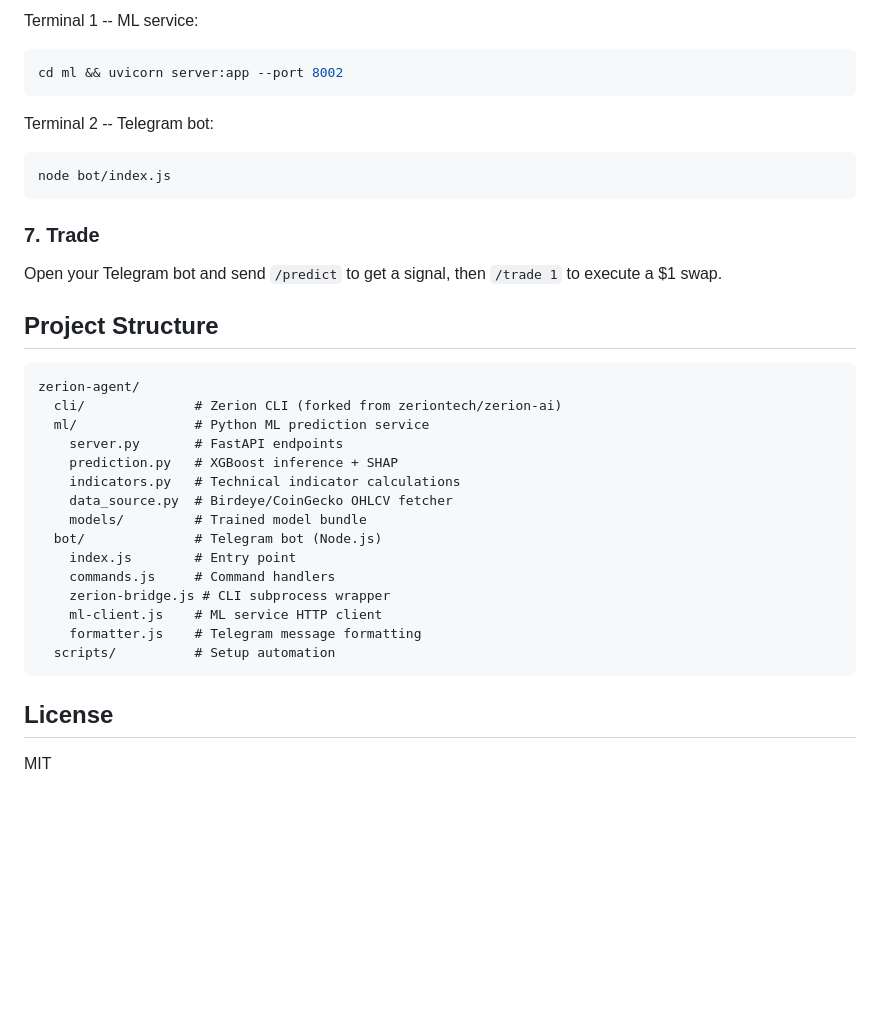
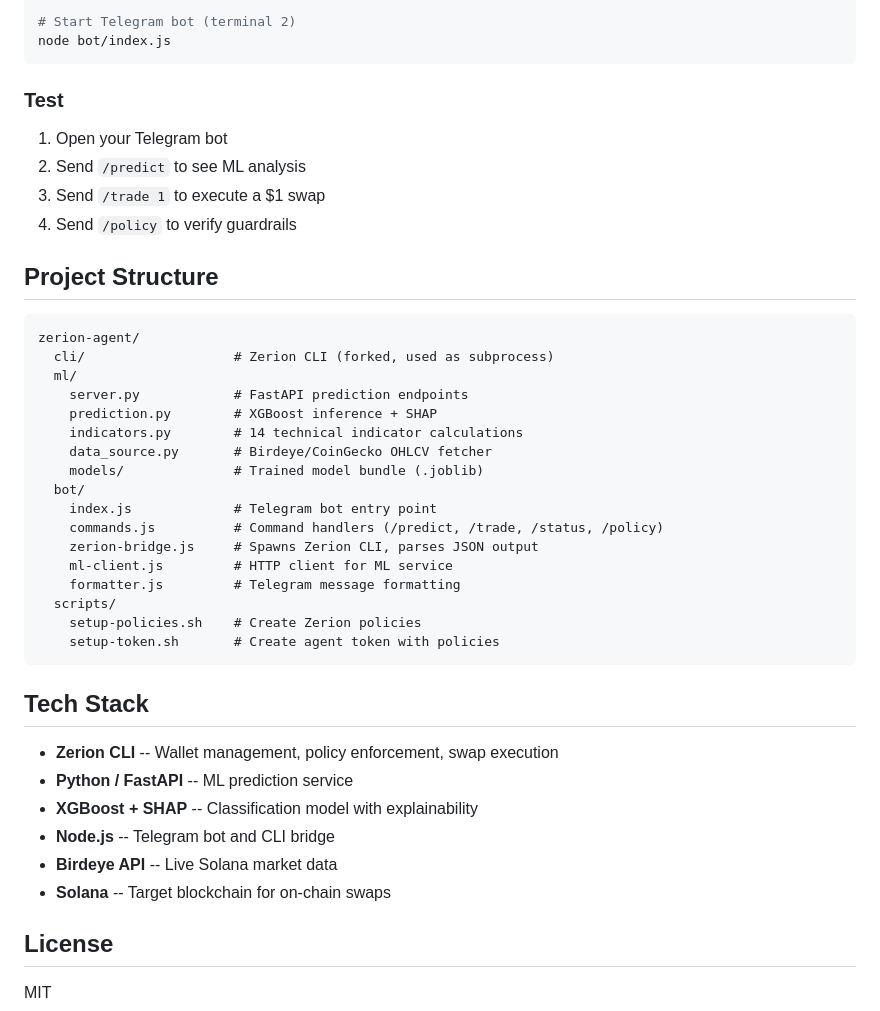
Before and after one commit to sarthakbiswas97/zerion-agent, a Markdown page: README.md, the part around one of its changes. GitHub-like rendering; blank space fills up the shorter version.

````diff
--- a/README.md
+++ b/README.md
@@ -99,37 +180,45 @@ node cli/zerion.js wallet fund --wallet main
 
-Terminal 1 -- ML service:
-```bash
-cd ml && uvicorn server:app --port 8002
-```
-
-Terminal 2 -- Telegram bot:
-```bash
+# Start Telegram bot (terminal 2)
 node bot/index.js
 ```
 
-### 7. Trade
+### Test
 
-Open your Telegram bot and send `/predict` to get a signal, then `/trade 1` to execute a $1 swap.
+1. Open your Telegram bot
+2. Send `/predict` to see ML analysis
+3. Send `/trade 1` to execute a $1 swap
+4. Send `/policy` to verify guardrails
 
 ## Project Structure
 
 ```
 zerion-agent/
-  cli/              # Zerion CLI (forked from zeriontech/zerion-ai)
-  ml/               # Python ML prediction service
-    server.py       # FastAPI endpoints
-    prediction.py   # XGBoost inference + SHAP
-    indicators.py   # Technical indicator calculations
-    data_source.py  # Birdeye/CoinGecko OHLCV fetcher
-    models/         # Trained model bundle
-  bot/              # Telegram bot (Node.js)
-    index.js        # Entry point
-    commands.js     # Command handlers
-    zerion-bridge.js # CLI subprocess wrapper
-    ml-client.js    # ML service HTTP client
-    formatter.js    # Telegram message formatting
-  scripts/          # Setup automation
+  cli/                   # Zerion CLI (forked, used as subprocess)
+  ml/
+    server.py            # FastAPI prediction endpoints
+    prediction.py        # XGBoost inference + SHAP
+    indicators.py        # 14 technical indicator calculations
+    data_source.py       # Birdeye/CoinGecko OHLCV fetcher
+    models/              # Trained model bundle (.joblib)
+  bot/
+    index.js             # Telegram bot entry point
+    commands.js          # Command handlers (/predict, /trade, /status, /policy)
+    zerion-bridge.js     # Spawns Zerion CLI, parses JSON output
+    ml-client.js         # HTTP client for ML service
+    formatter.js         # Telegram message formatting
+  scripts/
+    setup-policies.sh    # Create Zerion policies
+    setup-token.sh       # Create agent token with policies
 ```
+
+## Tech Stack
+
+- **Zerion CLI** -- Wallet management, policy enforcement, swap execution
+- **Python / FastAPI** -- ML prediction service
+- **XGBoost + SHAP** -- Classification model with explainability
+- **Node.js** -- Telegram bot and CLI bridge
+- **Birdeye API** -- Live Solana market data
+- **Solana** -- Target blockchain for on-chain swaps
 
 ## License
 
````
Also changed, not shown: other parts of README.md (+150 -69 lines).
